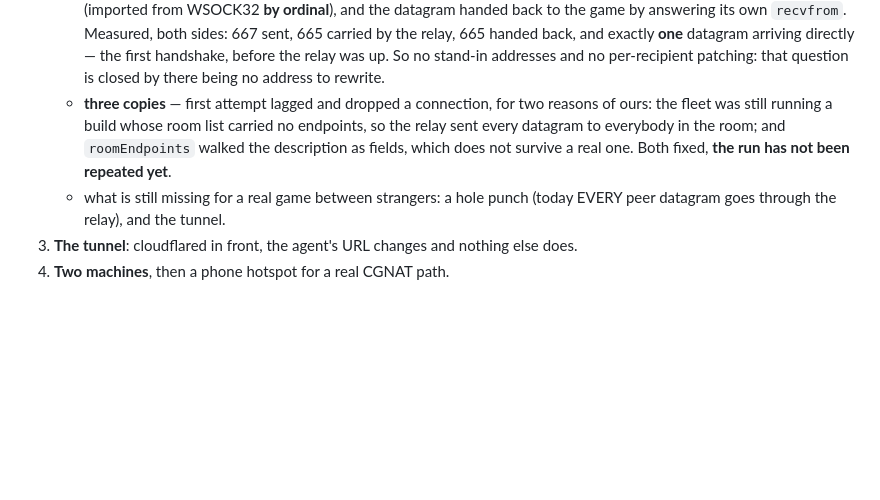
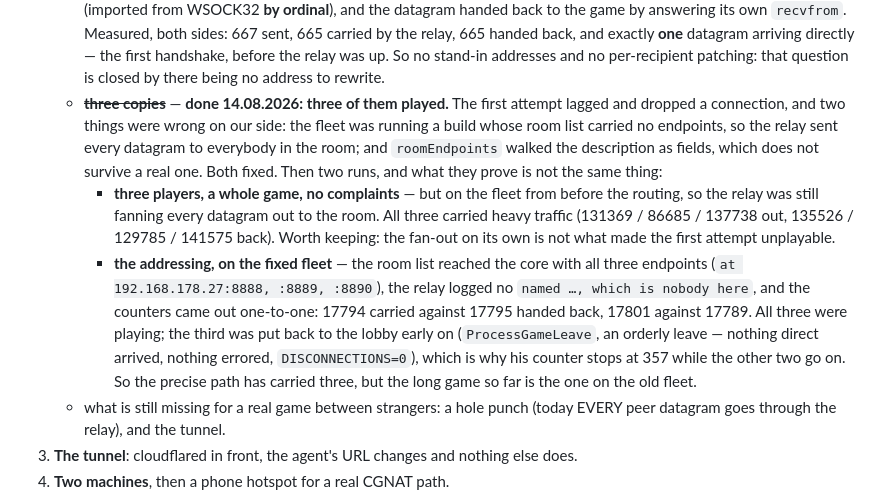
Before and after one commit to senyaak/h5e-lobby, a Markdown page: docs/ARCHITECTURE.md, the part around the change. GitHub-like rendering; blank space fills up the shorter version.

Commit message:
All three were playing, and the small counter has a plain explanation
A counter that stops early looked like a player who never joined in, and the
note said so. He did play: he was put back to the lobby part way through, by
hand, and the log agrees — an orderly ProcessGameLeave out of CStatePlaying,
nothing arriving directly, nothing errored, DISCONNECTIONS still zero. That is
why one side stops at 357 while the other two run on to nearly eighteen
thousand.

What the two runs prove is still not the same thing, and that part stands. One
was a whole game between three players, but against a fleet from before the
routing, so the relay was fanning every datagram out to the room; all three
carried heavy traffic through it. The other ran on the fixed fleet, where the
room list reached the core with all three endpoints, the relay never named an
address it did not know, and the counters came out one to one. So the precise
path has carried three players; the long game so far is the one that did not
need to address anybody.

```diff
--- a/docs/ARCHITECTURE.md
+++ b/docs/ARCHITECTURE.md
@@ -258,11 +258,24 @@ gateway keeps writing `logs/latest.log` as well, because that is the file that g
      665 carried by the relay, 665 handed back, and exactly **one** datagram arriving directly
      — the first handshake, before the relay was up. So no stand-in addresses and no
      per-recipient patching: that question is closed by there being no address to rewrite.
-   - **three copies** — first attempt lagged and dropped a connection, for two reasons of
-     ours: the fleet was still running a build whose room list carried no endpoints, so the
-     relay sent every datagram to everybody in the room; and `roomEndpoints` walked the
-     description as fields, which does not survive a real one. Both fixed, **the run has not
-     been repeated yet**.
+   - ~~**three copies**~~ — **done 14.08.2026: three of them played.** The first attempt
+     lagged and dropped a connection, and two things were wrong on our side: the fleet was
+     running a build whose room list carried no endpoints, so the relay sent every datagram
+     to everybody in the room; and `roomEndpoints` walked the description as fields, which
+     does not survive a real one. Both fixed. Then two runs, and what they prove is not the
+     same thing:
+     - **three players, a whole game, no complaints** — but on the fleet from before the
+       routing, so the relay was still fanning every datagram out to the room. All three
+       carried heavy traffic (131369 / 86685 / 137738 out, 135526 / 129785 / 141575 back).
+       Worth keeping: the fan-out on its own is not what made the first attempt unplayable.
+     - **the addressing, on the fixed fleet** — the room list reached the core with all
+       three endpoints (`at 192.168.178.27:8888, :8889, :8890`), the relay logged no
+       `named …, which is nobody here`, and the counters came out one-to-one: 17794 carried
+       against 17795 handed back, 17801 against 17789. All three were playing; the third
+       was put back to the lobby early on (`ProcessGameLeave`, an orderly leave — nothing
+       direct arrived, nothing errored, `DISCONNECTIONS=0`), which is why his counter stops
+       at 357 while the other two go on. So the precise path has carried three, but the
+       long game so far is the one on the old fleet.
    - what is still missing for a real game between strangers: a hole punch (today EVERY peer
      datagram goes through the relay), and the tunnel.
 3. **The tunnel**: cloudflared in front, the agent's URL changes and nothing else does.
```
